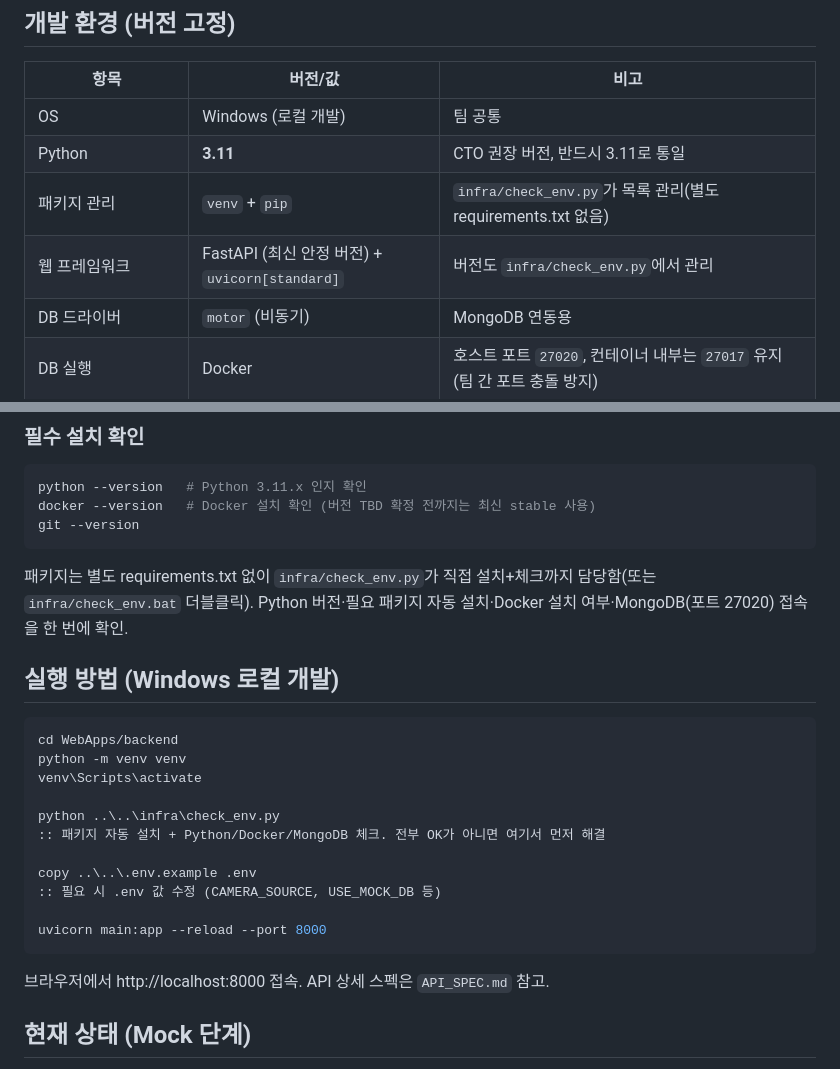
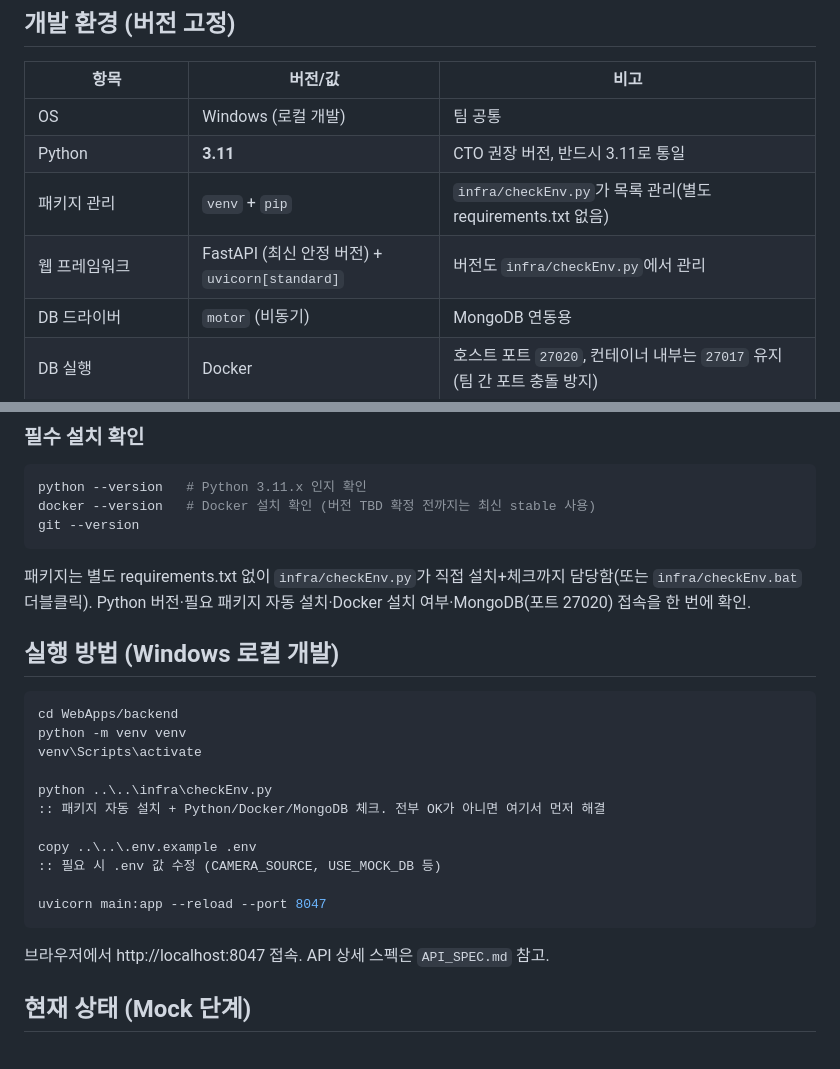
Before and after one commit to SortMasterr/SortMaster, a Markdown page: README.md, 2 parts joined by grey strips. GitHub-like rendering.

Commit message:
fix: 파일의 네이밍 카멜로 수정

````diff
--- a/README.md
+++ b/README.md
@@ -6,8 +6,8 @@
 |---|---|---|
 | OS | Windows (로컬 개발) | 팀 공통 |
 | Python | **3.11** | CTO 권장 버전, 반드시 3.11로 통일 |
-| 패키지 관리 | `venv` + `pip` | `infra/check_env.py`가 목록 관리(별도 requirements.txt 없음) |
-| 웹 프레임워크 | FastAPI (최신 안정 버전) + `uvicorn[standard]` | 버전도 `infra/check_env.py`에서 관리 |
+| 패키지 관리 | `venv` + `pip` | `infra/checkEnv.py`가 목록 관리(별도 requirements.txt 없음) |
+| 웹 프레임워크 | FastAPI (최신 안정 버전) + `uvicorn[standard]` | 버전도 `infra/checkEnv.py`에서 관리 |
 | DB 드라이버 | `motor` (비동기) | MongoDB 연동용 |
 | DB 실행 | Docker | 호스트 포트 `27020`, 컨테이너 내부는 `27017` 유지 (팀 간 포트 충돌 방지) |
 | MongoDB 버전 | **TBD** | Docker 이미지 태그로 고정 예정 (예: `mongo:7.0`) — 확정 전 임의 지정 금지 |
@@ -27,8 +27,8 @@ docker --version   # Docker 설치 확인 (버전 TBD 확정 전까지는 최신
 git --version
 ```
 
-패키지는 별도 requirements.txt 없이 `infra/check_env.py`가 직접
-설치+체크까지 담당함(또는 `infra/check_env.bat` 더블클릭). Python 버전·필요 패키지
+패키지는 별도 requirements.txt 없이 `infra/checkEnv.py`가 직접
+설치+체크까지 담당함(또는 `infra/checkEnv.bat` 더블클릭). Python 버전·필요 패키지
 자동 설치·Docker 설치 여부·MongoDB(포트 27020) 접속을 한 번에 확인.
 
 ## 실행 방법 (Windows 로컬 개발)
@@ -38,16 +38,16 @@ cd WebApps/backend
 python -m venv venv
 venv\Scripts\activate
 
-python ..\..\infra\check_env.py
+python ..\..\infra\checkEnv.py
 :: 패키지 자동 설치 + Python/Docker/MongoDB 체크. 전부 OK가 아니면 여기서 먼저 해결
 
 copy ..\..\.env.example .env
 :: 필요 시 .env 값 수정 (CAMERA_SOURCE, USE_MOCK_DB 등)
 
-uvicorn main:app --reload --port 8000
+uvicorn main:app --reload --port 8047
 ```
 
-브라우저에서 http://localhost:8000 접속.
+브라우저에서 http://localhost:8047 접속.
 API 상세 스펙은 `API_SPEC.md` 참고.
 
 ## 현재 상태 (Mock 단계)
````
